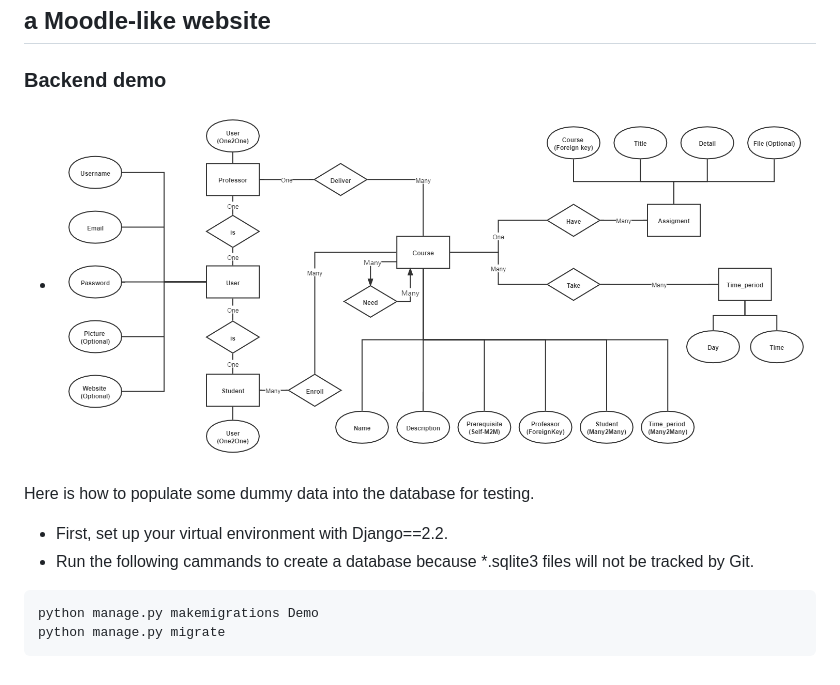
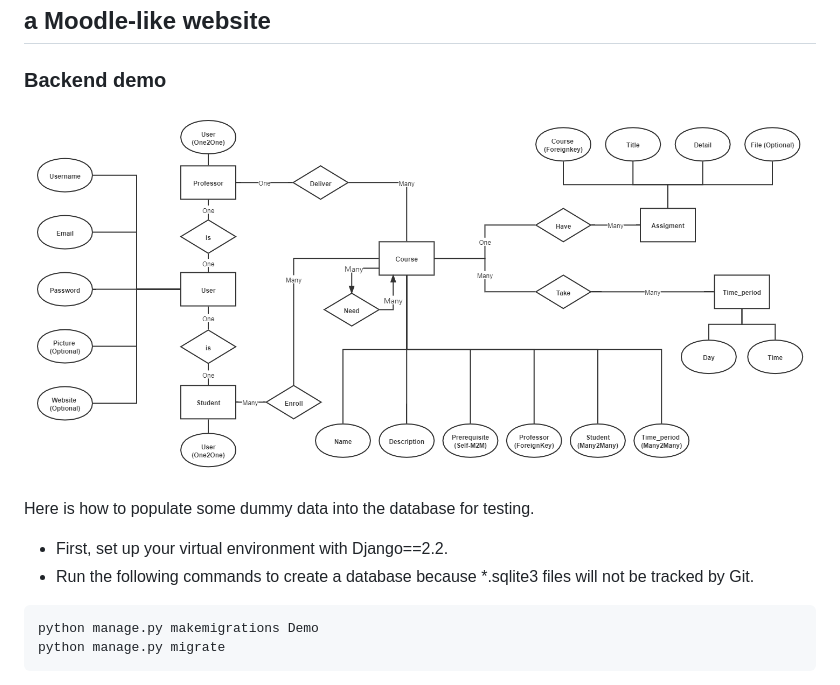
Before and after one commit to XinyuGitHub/MoodlePlus, a Markdown page: README.md, the part around the change. GitHub-like rendering; pictures changed too: ERD_Feb15.png.

Commit message:
Typo fixed.

````diff
--- a/README.md
+++ b/README.md
@@ -4,12 +4,12 @@
 
 ### Backend demo
 
-* ![ER Diagram](https://github.com/XinyuGitHub/MoodlePlus/blob/master/ERD_Feb15.png)
+![ER Diagram](https://github.com/XinyuGitHub/MoodlePlus/blob/master/ERD_Feb15.png)
 
 Here is how to populate some dummy data into the database for testing.
 
 * First, set up your virtual environment with Django==2.2.
-* Run the following cammands to create a database because \*.sqlite3 files will not be tracked by Git.
+* Run the following commands to create a database because \*.sqlite3 files will not be tracked by Git.
 
 ```
 python manage.py makemigrations Demo
````
